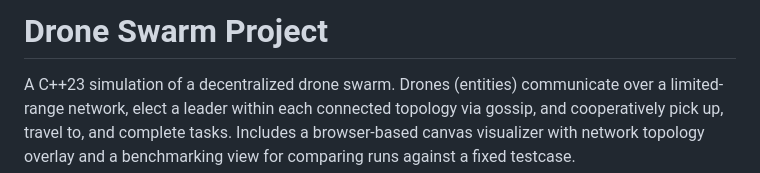
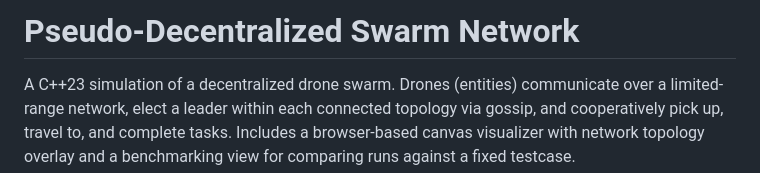
Before and after one commit to NiNjA4559/drone-swarm-project, a Markdown page: README.md, the part around the change. Drawn GitHub-style.

```diff
--- a/README.md
+++ b/README.md
@@ -1,4 +1,4 @@
-# Drone Swarm Project
+# Pseudo-Decentralized Swarm Network
 
 A C++23 simulation of a decentralized drone swarm. Drones (entities) communicate over
 a limited-range network, elect a leader within each connected topology via gossip, and
```
